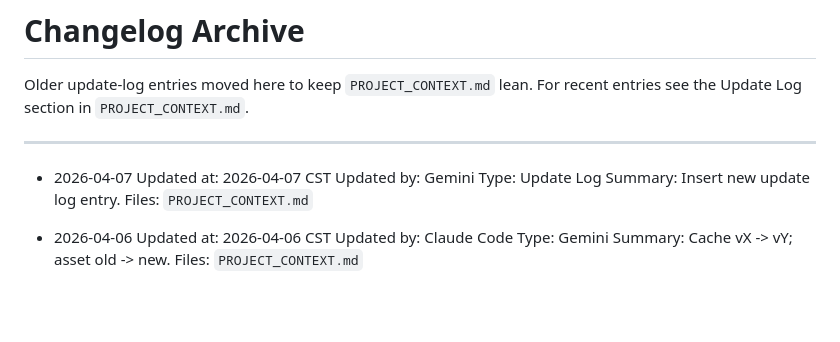
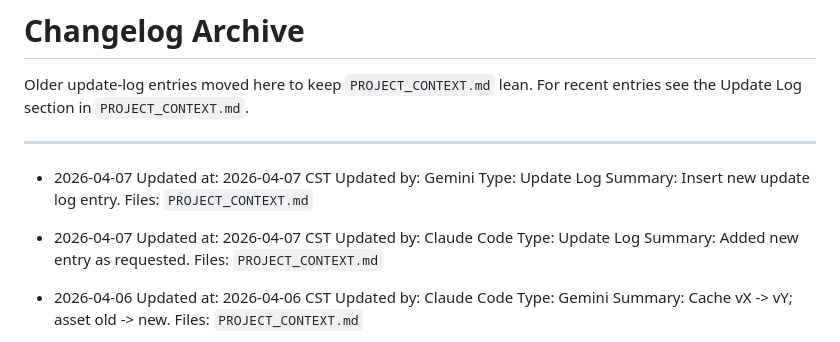
Before and after one commit to Sherlock5140/seoul20266, a Markdown page: CHANGELOG.md, the part around the change. GitHub-like rendering; blank space fills up the shorter version.

Commit message:
chore: sync project context update log

```diff
--- a/CHANGELOG.md
+++ b/CHANGELOG.md
@@ -10,6 +10,13 @@ For recent entries see the Update Log section in `PROJECT_CONTEXT.md`.
   Updated by: Gemini
   Type: Update Log
   Summary: Insert new update log entry.
+  Files: `PROJECT_CONTEXT.md`
+
+- 2026-04-07
+  Updated at: 2026-04-07 CST
+  Updated by: Claude Code
+  Type: Update Log
+  Summary: Added new entry as requested.
   Files: `PROJECT_CONTEXT.md`
 
 - 2026-04-06
```
Also changed, not shown: PROJECT_CONTEXT.md (+1 -1 lines).
